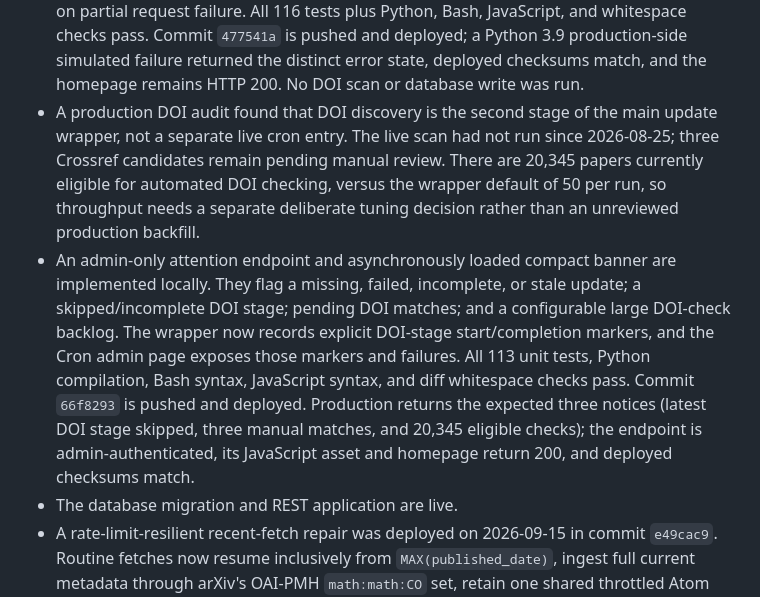
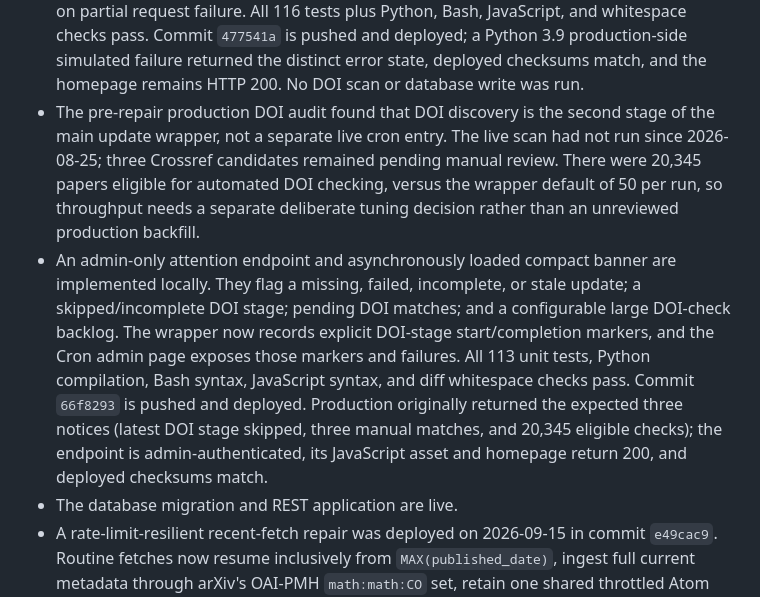
Before and after one commit to PerAlexandersson/arxiv.symmetricfunctions.com, a Markdown page: HANDOFF.md, the part around one of its changes. Drawn GitHub-style.

```diff
--- a/HANDOFF.md
+++ b/HANDOFF.md
@@ -69,10 +108,11 @@ exceptions. No worker owns these files.
   pass. Commit `477541a` is pushed and deployed; a Python 3.9 production-side
   simulated failure returned the distinct error state, deployed checksums match,
   and the homepage remains HTTP 200. No DOI scan or database write was run.
-- A production DOI audit found that DOI discovery is the second stage of the
-  main update wrapper, not a separate live cron entry. The live scan had not
-  run since 2026-08-25; three Crossref candidates remain pending manual review.
-  There are 20,345 papers currently eligible for automated DOI checking, versus
+- The pre-repair production DOI audit found that DOI discovery is the second
+  stage of the main update wrapper, not a separate live cron entry. The live
+  scan had not run since 2026-08-25; three Crossref candidates remained pending
+  manual review. There were 20,345 papers eligible for automated DOI checking,
+  versus
   the wrapper default of 50 per run, so throughput needs a separate deliberate
   tuning decision rather than an unreviewed production backfill.
 - An admin-only attention endpoint and asynchronously loaded compact banner are
@@ -82,9 +122,10 @@ exceptions. No worker owns these files.
   markers, and the Cron admin page exposes those markers and failures. All 113
   unit tests, Python compilation, Bash syntax, JavaScript syntax, and diff
   whitespace checks pass. Commit `66f8293` is pushed and deployed. Production
-  returns the expected three notices (latest DOI stage skipped, three manual
-  matches, and 20,345 eligible checks); the endpoint is admin-authenticated,
-  its JavaScript asset and homepage return 200, and deployed checksums match.
+  originally returned the expected three notices (latest DOI stage skipped,
+  three manual matches, and 20,345 eligible checks); the endpoint is
+  admin-authenticated, its JavaScript asset and homepage return 200, and
+  deployed checksums match.
 - The database migration and REST application are live.
 - A rate-limit-resilient recent-fetch repair was deployed on 2026-09-15 in
   commit `e49cac9`. Routine fetches now resume inclusively
```
Also changed, not shown: other parts of HANDOFF.md (+44 -5 lines).
